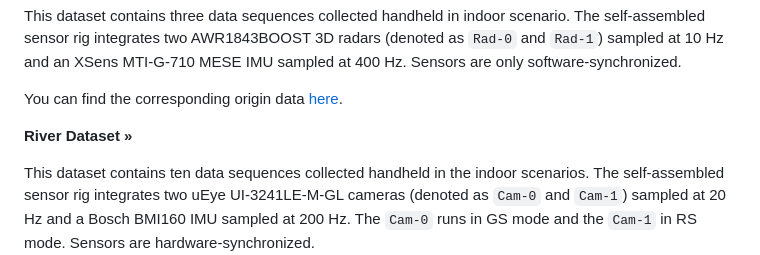
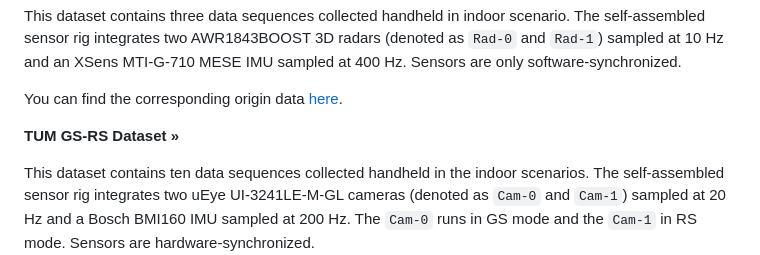
Before and after one commit to Unsigned-Long/iKalibr, a Markdown page: docs/details/dataset.md, the part around the change. Drawn GitHub-style.

```diff
--- a/docs/details/dataset.md
+++ b/docs/details/dataset.md
@@ -61,8 +61,9 @@ This dataset contains three data sequences collected handheld in indoor scenario
 You can find the corresponding origin data [here](https://drive.google.com/drive/folders/1olNgh9i_lmJ96gZB6oxYUSqACBpOzY7u?usp=sharing).
 
 <p align="left">
-    <a><strong>River Dataset »</strong></a>
+    <a><strong>TUM GS-RS Dataset »</strong></a>
 </p>
+
 
 
 
```
Also changed, not shown: readme.md (+1 -1 lines).
